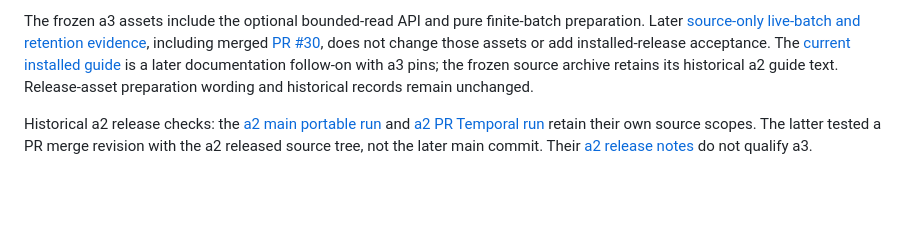
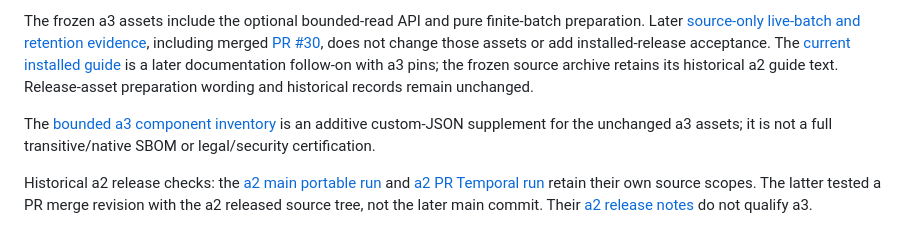
Before and after one commit to sddvacav/opendot, a Markdown page: docs/release-checklist.md, the part around the change. GitHub-like rendering; blank space fills up the shorter version.

Commit message:
docs: link bounded a3 inventory from release checklist

```diff
--- a/docs/release-checklist.md
+++ b/docs/release-checklist.md
@@ -3,6 +3,8 @@
 Current release, 2 October 2026: **[0.3.0a3 ALPHA prerelease](https://github.com/sddvacav/opendot/releases/tag/v0.3.0a3); NOT_SCORED**. The [released source commit](https://github.com/sddvacav/opendot/commit/30610de43da81801e7b88517459fbdf0f667ca2d), tree `95ca23d9d36558680c809f2382bef188c6fc2ae4`, and [release notes](https://github.com/sddvacav/opendot/releases/download/v0.3.0a3/RELEASE-NOTES.md) bind the exact assets to their separately scoped source, build, installed and independent checks. The [a3 main portable run](https://github.com/sddvacav/opendot/actions/runs/36982326482) and [a3 PR Temporal run](https://github.com/sddvacav/opendot/actions/runs/36981793339) are distinct source checks; the latter tested PR merge revision `7ab3c1f7be3dd22024239cf3d4d4813f7646a7d3` with the same source tree, not the later main commit. The five named public release downloads were checked against the accepted bytes. This does not establish production readiness, scientific acceptance or a supported-platform matrix.
 
 The frozen a3 assets include the optional bounded-read API and pure finite-batch preparation. Later [source-only live-batch and retention evidence](temporal-reference-transport.md#later-source-only-200-job-qualification-2026-10-02), including merged [PR #30](https://github.com/sddvacav/opendot/pull/30), does not change those assets or add installed-release acceptance. The [current installed guide](installed-quickstart.md) is a later documentation follow-on with a3 pins; the frozen source archive retains its historical a2 guide text. Release-asset preparation wording and historical records remain unchanged.
+
+The [bounded a3 component inventory](release-inventory/v0.3.0a3/README.md) is an additive custom-JSON supplement for the unchanged a3 assets; it is not a full transitive/native SBOM or legal/security certification.
 
 Historical a2 release checks: the [a2 main portable run](https://github.com/sddvacav/opendot/actions/runs/36964156448) and [a2 PR Temporal run](https://github.com/sddvacav/opendot/actions/runs/36963928744) retain their own source scopes. The latter tested a PR merge revision with the a2 released source tree, not the later main commit. Their [a2 release notes](https://github.com/sddvacav/opendot/releases/download/v0.3.0a2/RELEASE-NOTES.md) do not qualify a3.
 
```
